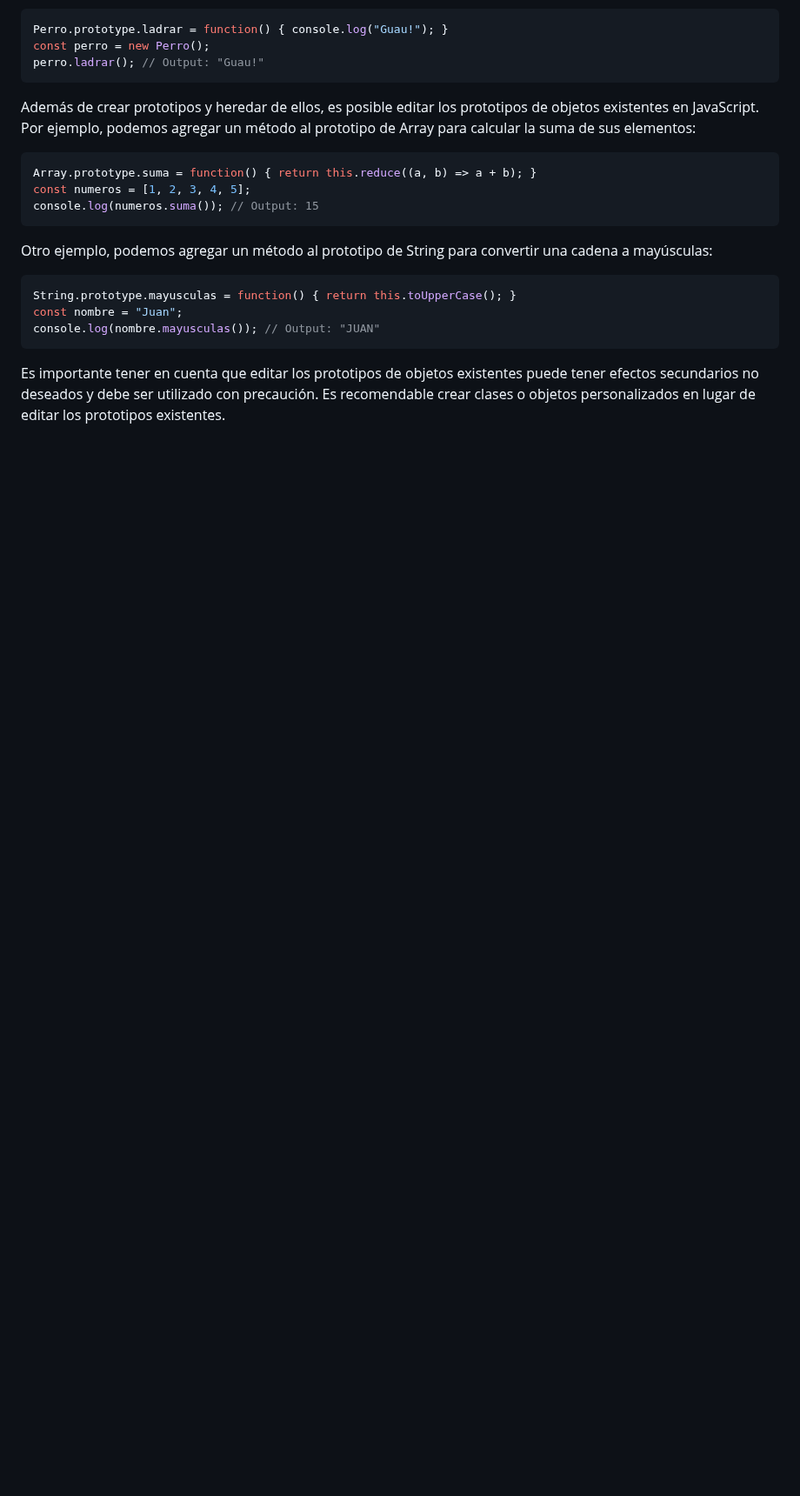
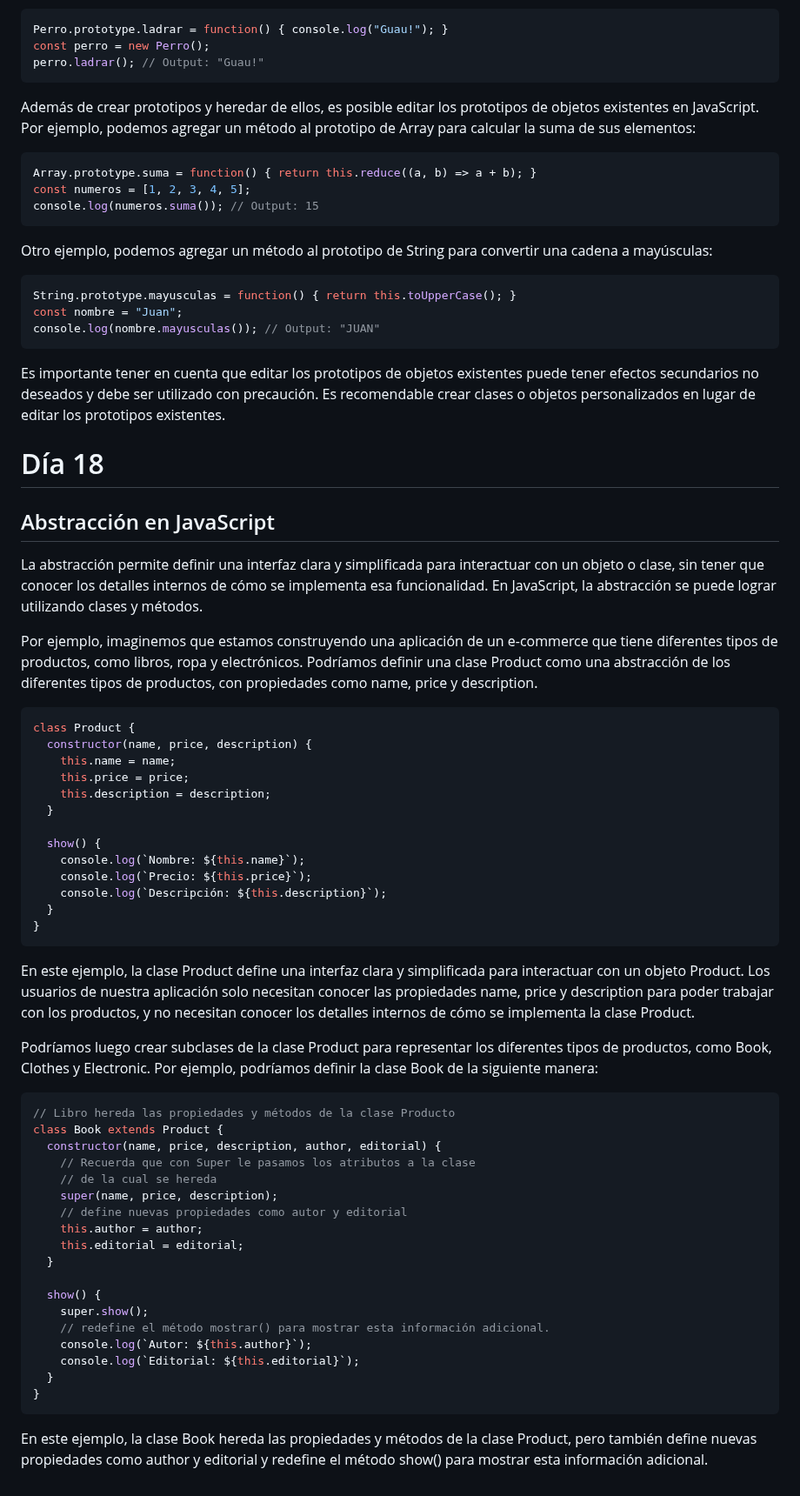
Before and after one commit to giovanyosorio/30-d-as-de-JavaScript, a Markdown page: README.md, the part around the change. Shown at 87% size. Drawn GitHub-style; blank space fills up the shorter version.

Commit message:
dia 18 clases abstractas

````diff
--- a/README.md
+++ b/README.md
@@ -2215,3 +2215,50 @@ const nombre = "Juan";
 console.log(nombre.mayusculas()); // Output: "JUAN"
 ```
 Es importante tener en cuenta que editar los prototipos de objetos existentes puede tener efectos secundarios no deseados y debe ser utilizado con precaución. Es recomendable crear clases o objetos personalizados en lugar de editar los prototipos existentes.
+
+# Día 18
+
+## Abstracción en JavaScript
+
+La abstracción permite definir una interfaz clara y simplificada para interactuar con un objeto o clase, sin tener que conocer los detalles internos de cómo se implementa esa funcionalidad. En JavaScript, la abstracción se puede lograr utilizando clases y métodos.
+
+Por ejemplo, imaginemos que estamos construyendo una aplicación de un e-commerce que tiene diferentes tipos de productos, como libros, ropa y electrónicos. Podríamos definir una clase Product como una abstracción de los diferentes tipos de productos, con propiedades como name, price y description.
+```js
+class Product {
+  constructor(name, price, description) {
+    this.name = name;
+    this.price = price;
+    this.description = description;
+  }
+
+  show() {
+    console.log(`Nombre: ${this.name}`);
+    console.log(`Precio: ${this.price}`);
+    console.log(`Descripción: ${this.description}`);
+  }
+}
+```
+En este ejemplo, la clase Product define una interfaz clara y simplificada para interactuar con un objeto Product. Los usuarios de nuestra aplicación solo necesitan conocer las propiedades name, price y description para poder trabajar con los productos, y no necesitan conocer los detalles internos de cómo se implementa la clase Product.
+
+Podríamos luego crear subclases de la clase Product para representar los diferentes tipos de productos, como Book, Clothes y Electronic. Por ejemplo, podríamos definir la clase Book de la siguiente manera:
+```js
+// Libro hereda las propiedades y métodos de la clase Producto
+class Book extends Product {
+  constructor(name, price, description, author, editorial) {
+    // Recuerda que con Super le pasamos los atributos a la clase
+    // de la cual se hereda
+    super(name, price, description);
+    // define nuevas propiedades como autor y editorial
+    this.author = author;
+    this.editorial = editorial;
+  }
+
+  show() {
+    super.show();
+    // redefine el método mostrar() para mostrar esta información adicional.
+    console.log(`Autor: ${this.author}`);
+    console.log(`Editorial: ${this.editorial}`);
+  }
+}
+```
+En este ejemplo, la clase Book hereda las propiedades y métodos de la clase Product, pero también define nuevas propiedades como author y editorial y redefine el método show() para mostrar esta información adicional.
````
